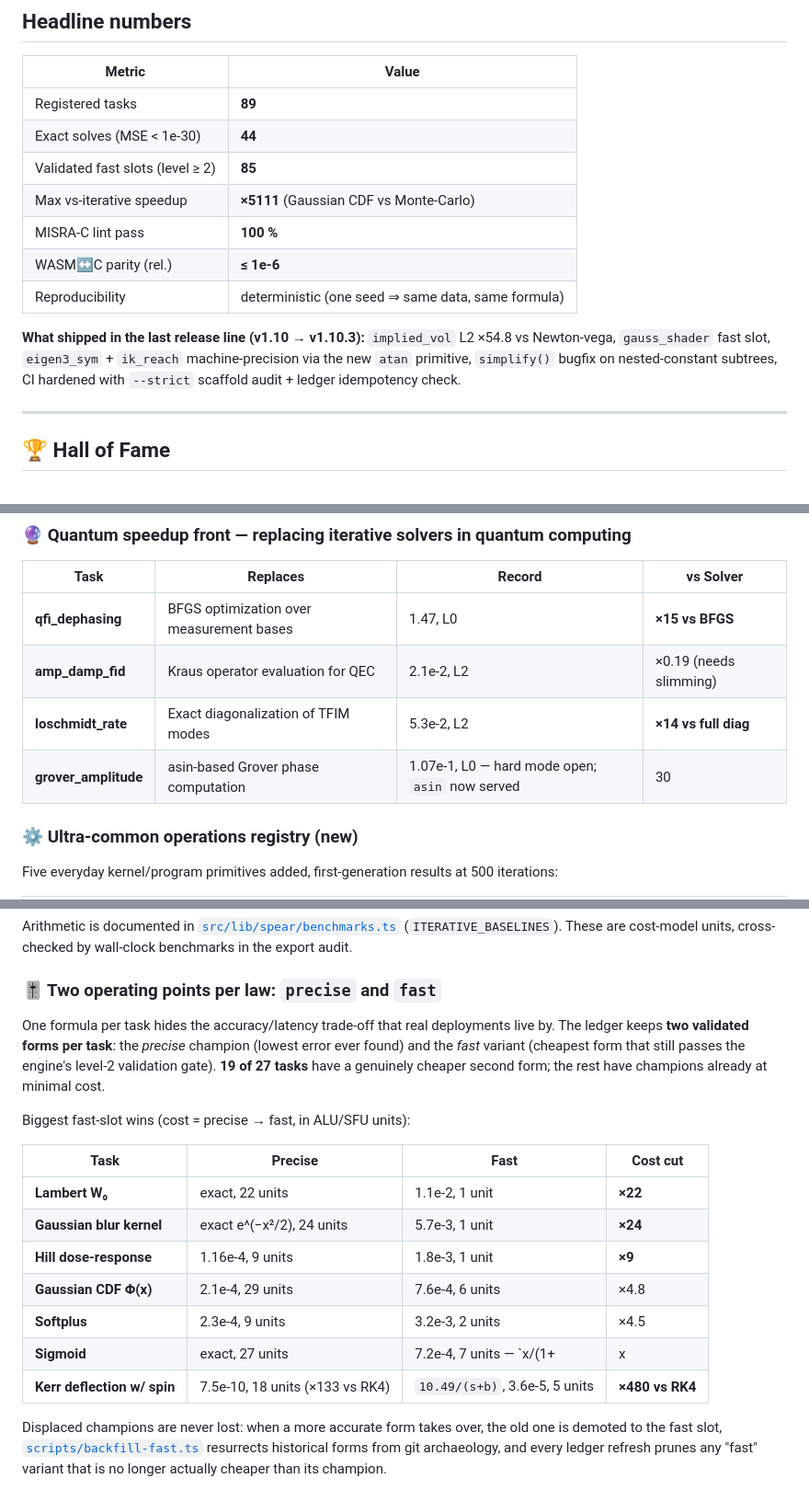
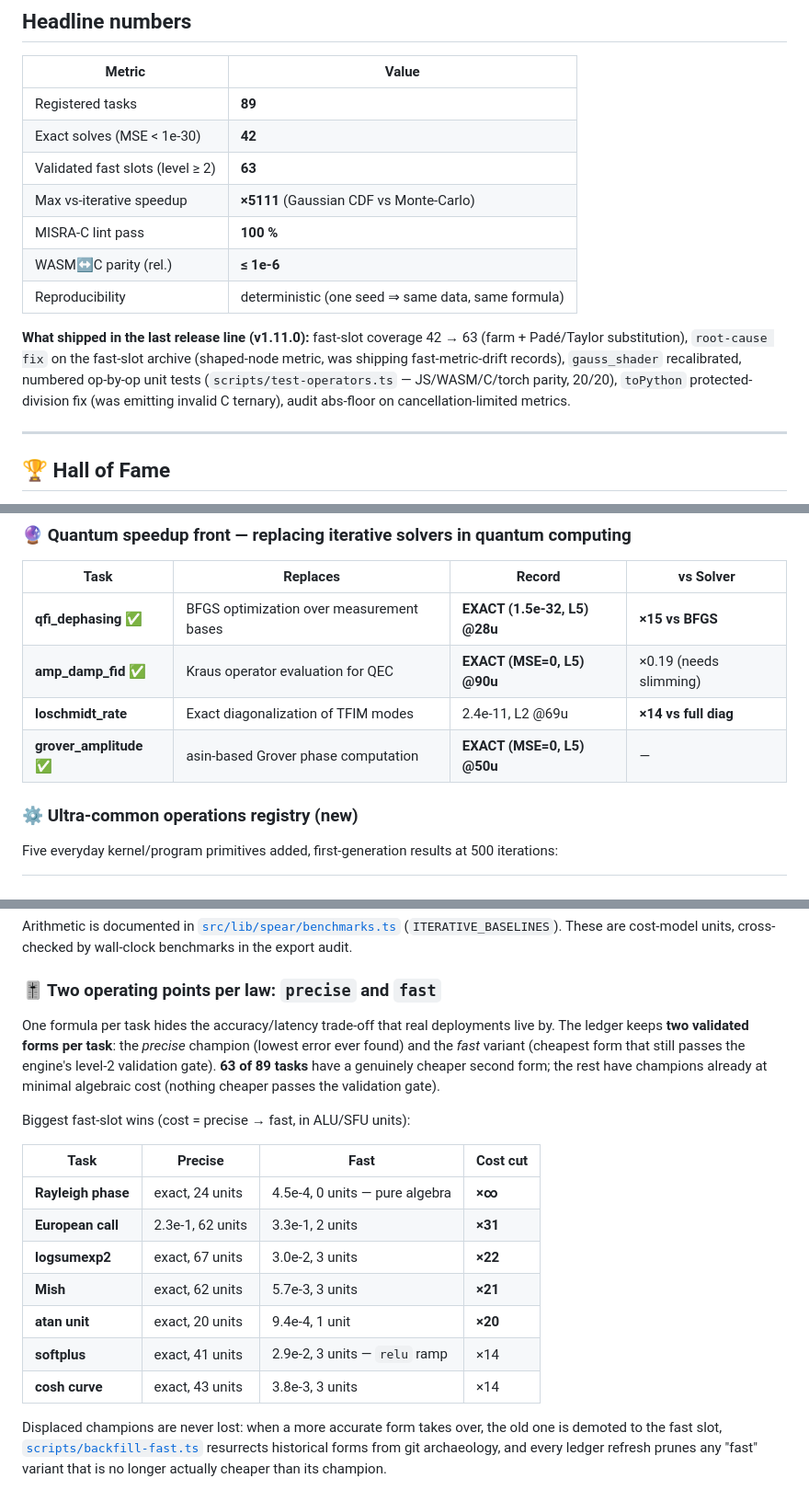
Before and after one commit to bahira/superspear, a Markdown page: README.md, 3 parts joined by grey strips. Shown at 92% size. GitHub-like rendering.

Commit message:
docs(readme): refresh v1.11.0 — 42 exactes, 63 fast, badge CI corrigé, tables Wave 8/quantum à jour, scripts test-operators + fill-fast-slots

```diff
--- a/README.md
+++ b/README.md
@@ -46,14 +46,14 @@ npm install spear-kernels
 | Metric | Value |
 |---|---|
 | Registered tasks | **89** |
-| Exact solves (MSE < 1e-30) | **44** |
-| Validated fast slots (level ≥ 2) | **85** |
+| Exact solves (MSE < 1e-30) | **42** |
+| Validated fast slots (level ≥ 2) | **63** |
 | Max vs-iterative speedup | **×5111** (Gaussian CDF vs Monte-Carlo) |
 | MISRA-C lint pass | **100 %** |
 | WASM↔C parity (rel.) | **≤ 1e-6** |
 | Reproducibility | deterministic (one seed ⇒ same data, same formula) |
 
-**What shipped in the last release line (v1.10 → v1.10.3):** `implied_vol` L2 ×54.8 vs Newton-vega, `gauss_shader` fast slot, `eigen3_sym` + `ik_reach` machine-precision via the new `atan` primitive, `simplify()` bugfix on nested-constant subtrees, CI hardened with `--strict` scaffold audit + ledger idempotency check.
+**What shipped in the last release line (v1.11.0):** fast-slot coverage 42 → 63 (farm + Padé/Taylor substitution), `root-cause fix` on the fast-slot archive (shaped-node metric, was shipping fast-metric-drift records), `gauss_shader` recalibrated, numbered op-by-op unit tests (`scripts/test-operators.ts` — JS/WASM/C/torch parity, 20/20), `toPython` protected-division fix (was emitting invalid C ternary), audit abs-floor on cancellation-limited metrics.
 
 ---
 
@@ -201,10 +201,10 @@ The concurrence solve is remarkable: the engine found the optimal 5-unit form (`
 
 | Task | Replaces | Record | vs Solver |
 |---|---|---|---|
-| **qfi_dephasing** | BFGS optimization over measurement bases | 1.47, L0 | **×15 vs BFGS** |
-| **amp_damp_fid** | Kraus operator evaluation for QEC | 2.1e-2, L2 | ×0.19 (needs slimming) |
-| **loschmidt_rate** | Exact diagonalization of TFIM modes | 5.3e-2, L2 | **×14 vs full diag** |
-| **grover_amplitude** | asin-based Grover phase computation | 1.07e-1, L0 — hard mode open; `asin` now served | 30 |
+| **qfi_dephasing** ✅ | BFGS optimization over measurement bases | **EXACT (1.5e-32, L5) @28u** | **×15 vs BFGS** |
+| **amp_damp_fid** ✅ | Kraus operator evaluation for QEC | **EXACT (MSE=0, L5) @90u** | ×0.19 (needs slimming) |
+| **loschmidt_rate** | Exact diagonalization of TFIM modes | 2.4e-11, L2 @69u | **×14 vs full diag** |
+| **grover_amplitude** ✅ | asin-based Grover phase computation | **EXACT (MSE=0, L5) @50u** | — |
 
 ### ⚙️ Ultra-common operations registry (new)
 
@@ -248,19 +248,19 @@ Arithmetic is documented in [`src/lib/spear/benchmarks.ts`](./src/lib/spear/benc
 
 ### 🎚️ Two operating points per law: `precise` and `fast`
 
-One formula per task hides the accuracy/latency trade-off that real deployments live by. The ledger keeps **two validated forms per task**: the *precise* champion (lowest error ever found) and the *fast* variant (cheapest form that still passes the engine's level-2 validation gate). **19 of 27 tasks** have a genuinely cheaper second form; the rest have champions already at minimal cost.
+One formula per task hides the accuracy/latency trade-off that real deployments live by. The ledger keeps **two validated forms per task**: the *precise* champion (lowest error ever found) and the *fast* variant (cheapest form that still passes the engine's level-2 validation gate). **63 of 89 tasks** have a genuinely cheaper second form; the rest have champions already at minimal algebraic cost (nothing cheaper passes the validation gate).
 
 Biggest fast-slot wins (cost = precise → fast, in ALU/SFU units):
 
 | Task | Precise | Fast | Cost cut |
 |---|---|---|---|
-| **Lambert W₀** | exact, 22 units | 1.1e-2, 1 unit | **×22** |
-| **Gaussian blur kernel** | exact e^(−x²/2), 24 units | 5.7e-3, 1 unit | **×24** |
-| **Hill dose-response** | 1.16e-4, 9 units | 1.8e-3, 1 unit | **×9** |
-| **Gaussian CDF Φ(x)** | 2.1e-4, 29 units | 7.6e-4, 6 units | ×4.8 |
-| **Softplus** | 2.3e-4, 9 units | 3.2e-3, 2 units | ×4.5 |
-| **Sigmoid** | exact, 27 units | 7.2e-4, 7 units — `x/(1+|x|)` | ×3.9 |
-| **Kerr deflection w/ spin** | 7.5e-10, 18 units (×133 vs RK4) | `10.49/(s+b)`, 3.6e-5, 5 units | **×480 vs RK4** |
+| **Rayleigh phase** | exact, 24 units | 4.5e-4, 0 units — pure algebra | **×∞** |
+| **European call** | 2.3e-1, 62 units | 3.3e-1, 2 units | **×31** |
+| **logsumexp2** | exact, 67 units | 3.0e-2, 3 units | **×22** |
+| **Mish** | exact, 62 units | 5.7e-3, 3 units | **×21** |
+| **atan unit** | exact, 20 units | 9.4e-4, 1 unit | **×20** |
+| **softplus** | exact, 41 units | 2.9e-2, 3 units — `relu` ramp | ×14 |
+| **cosh curve** | exact, 43 units | 3.8e-3, 3 units | ×14 |
 
 Displaced champions are never lost: when a more accurate form takes over, the old one is demoted to the fast slot, [`scripts/backfill-fast.ts`](./scripts/backfill-fast.ts) resurrects historical forms from git archaeology, and every ledger refresh prunes any "fast" variant that is no longer actually cheaper than its champion.
 
```
Also changed, not shown: other parts of README.md (+9 -2 lines).
